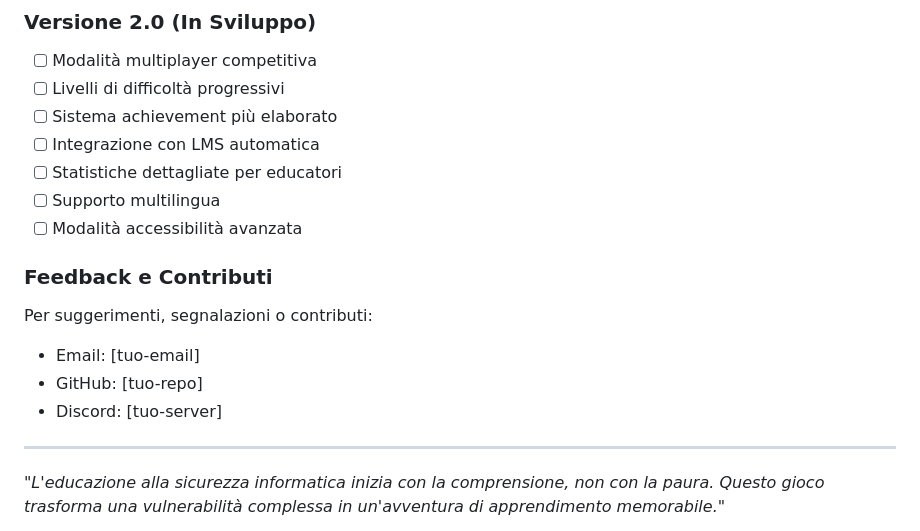
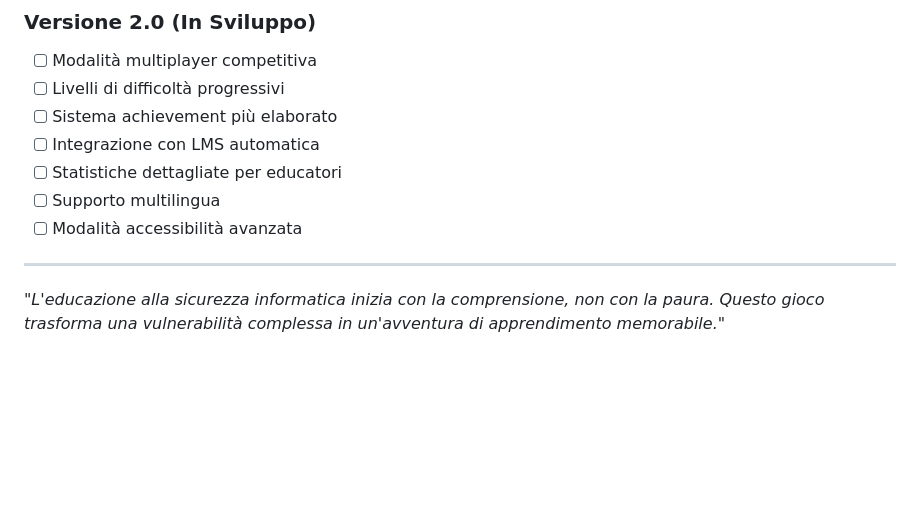
Before and after one commit to AnastasiaBrinati/Hackaton_AnomalyDetection, a Markdown page: Ethics/Mago Merlino.md, the part around the change. Rendered like a GitHub page; blank space fills up the shorter version.

```diff
--- a/Ethics/Mago Merlino.md
+++ b/Ethics/Mago Merlino.md
@@ -606,13 +606,6 @@ Gli studenti che completano con successo il gioco possono ricevere:
 - [ ] Supporto multilingua
 - [ ] Modalità accessibilità avanzata
 
-### Feedback e Contributi
-
-Per suggerimenti, segnalazioni o contributi:
-- Email: [tuo-email]
-- GitHub: [tuo-repo]
-- Discord: [tuo-server]
-
 ---
 
 *"L'educazione alla sicurezza informatica inizia con la comprensione, non con la paura. Questo gioco trasforma una vulnerabilità complessa in un'avventura di apprendimento memorabile."*
```
